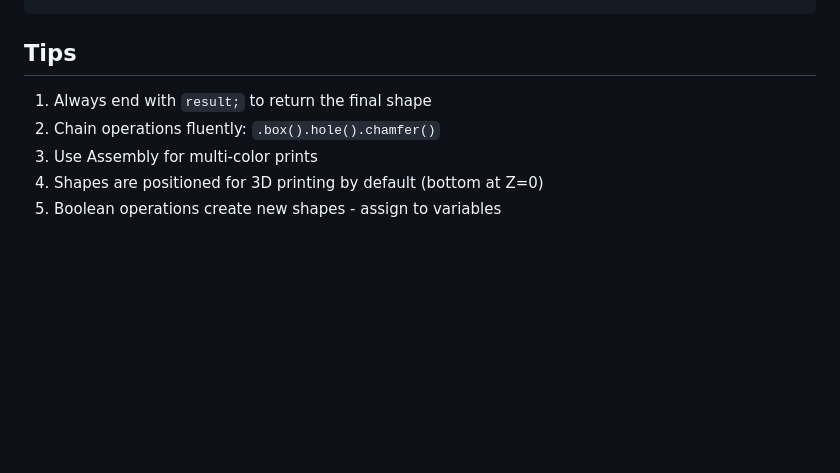
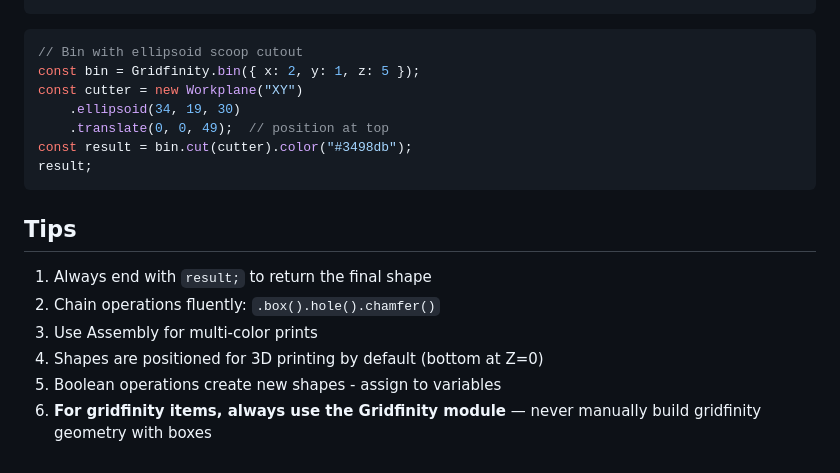
Before and after one commit to darrenoakey/daz-cad, a Markdown page: static/cad-library-spec.md, the part around one of its changes. GitHub-like rendering; blank space fills up the shorter version.

````diff
--- a/static/cad-library-spec.md
+++ b/static/cad-library-spec.md
@@ -377,3 +537,13 @@ result;
+```javascript
+// Bin with ellipsoid scoop cutout
+const bin = Gridfinity.bin({ x: 2, y: 1, z: 5 });
+const cutter = new Workplane("XY")
+    .ellipsoid(34, 19, 30)
+    .translate(0, 0, 49);  // position at top
+const result = bin.cut(cutter).color("#3498db");
+result;
+```
+
 ## Tips
 
 1. Always end with `result;` to return the final shape
@@ -381,3 +551,4 @@ result;
 3. Use Assembly for multi-color prints
 4. Shapes are positioned for 3D printing by default (bottom at Z=0)
 5. Boolean operations create new shapes - assign to variables
+6. **For gridfinity items, always use the Gridfinity module** — never manually build gridfinity geometry with boxes
````
Also changed, not shown: other parts of static/cad-library-spec.md (+160 -0 lines).
